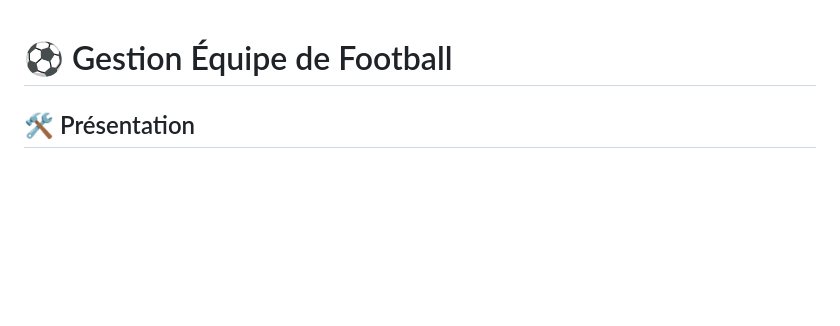
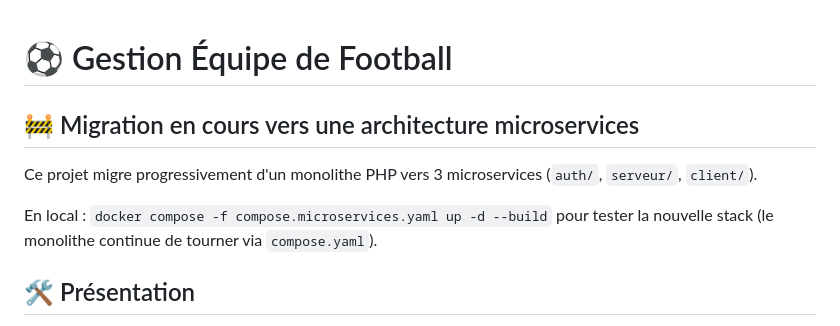
Before and after one commit to leul-mulugeta/gestion-equipe-foot, a Markdown page: README.md, the part around the change. GitHub-like rendering; blank space fills up the shorter version.

Commit message:
docs: migration en cours vers une architecture microservices

```diff
--- a/README.md
+++ b/README.md
@@ -1,4 +1,10 @@
 # ⚽ Gestion Équipe de Football
+
+## 🚧 Migration en cours vers une architecture microservices
+
+Ce projet migre progressivement d'un monolithe PHP vers 3 microservices (`auth/`, `serveur/`, `client/`).
+
+En local : `docker compose -f compose.microservices.yaml up -d --build` pour tester la nouvelle stack (le monolithe continue de tourner via `compose.yaml`).
 
 ## 🛠️ Présentation
 Cette application web permet à un coach de gérer son équipe de football. Elle est construite avec une architecture **MVC** (Modèle-Vue-Contrôleur) et utilise le pattern **DAO** (Data Access Object) pour la gestion des données. Elle permet de gérer les joueurs, les rencontres, les statistiques de performance et les évaluations.
```
